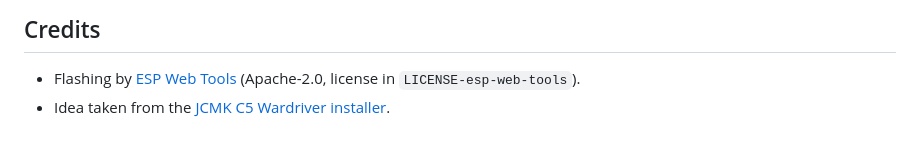
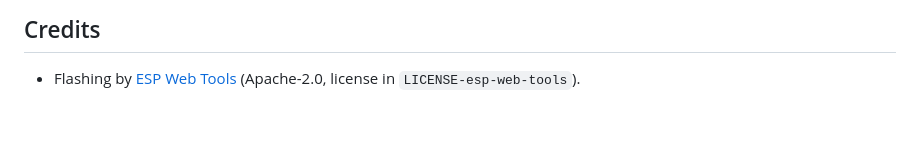
Before and after one commit to TheOneNightshade/SWARM-Node-Flasher, a Markdown page: README.md, the part around the change. Drawn GitHub-style.

Commit message:
Update credits section in README.md
Removed credit for the JCMK C5 Wardriver installer.

```diff
--- a/README.md
+++ b/README.md
@@ -124,5 +124,3 @@ To release a new build, run the script, then bump `"version"` in both manifests
 
 - Flashing by [ESP Web Tools](https://github.com/esphome/esp-web-tools) (Apache-2.0, license in
   `LICENSE-esp-web-tools`).
-- Idea taken from the
-  [JCMK C5 Wardriver installer](https://justcallmekoko.github.io/C5WardriverInstaller/).
```
